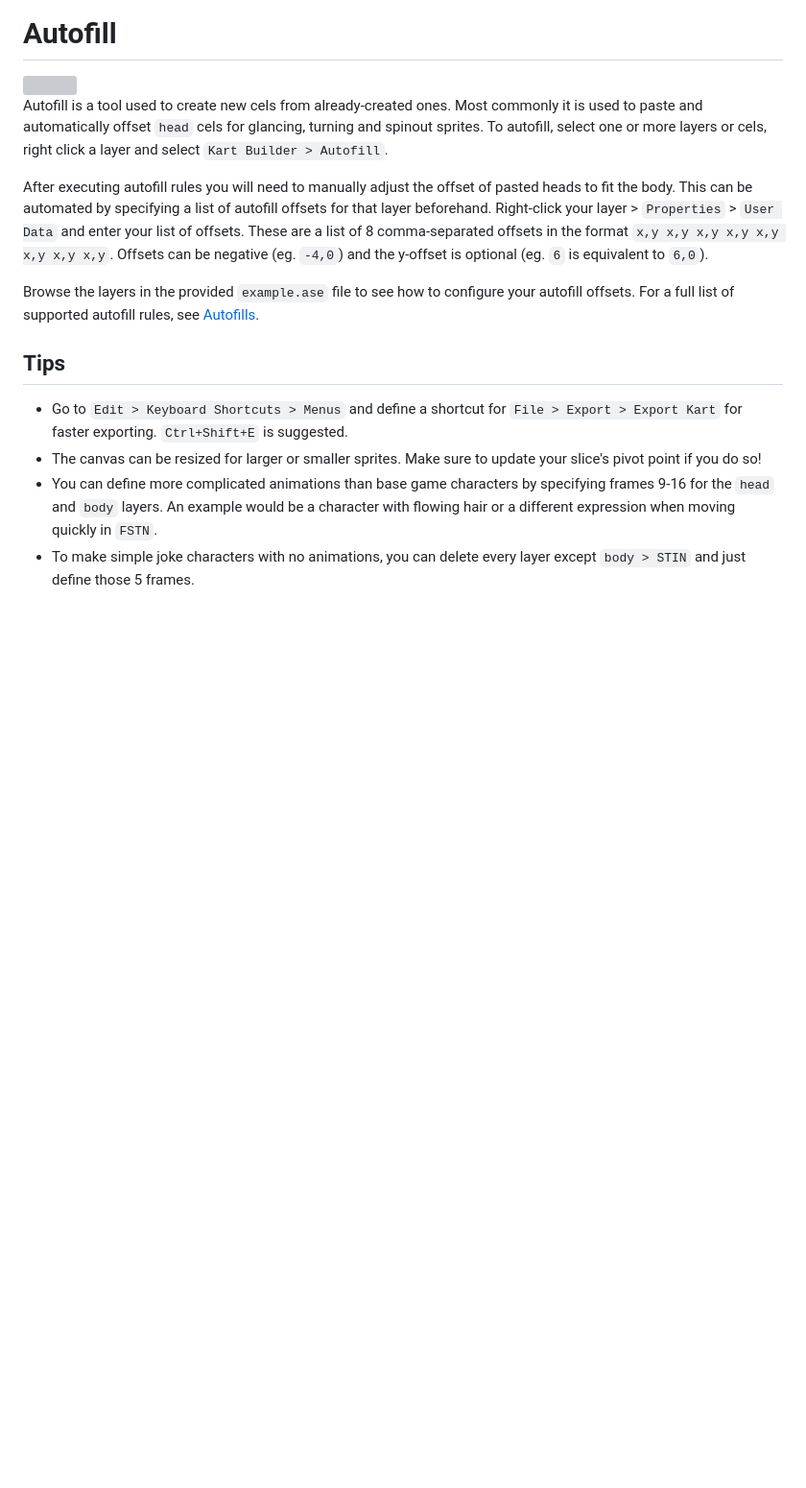
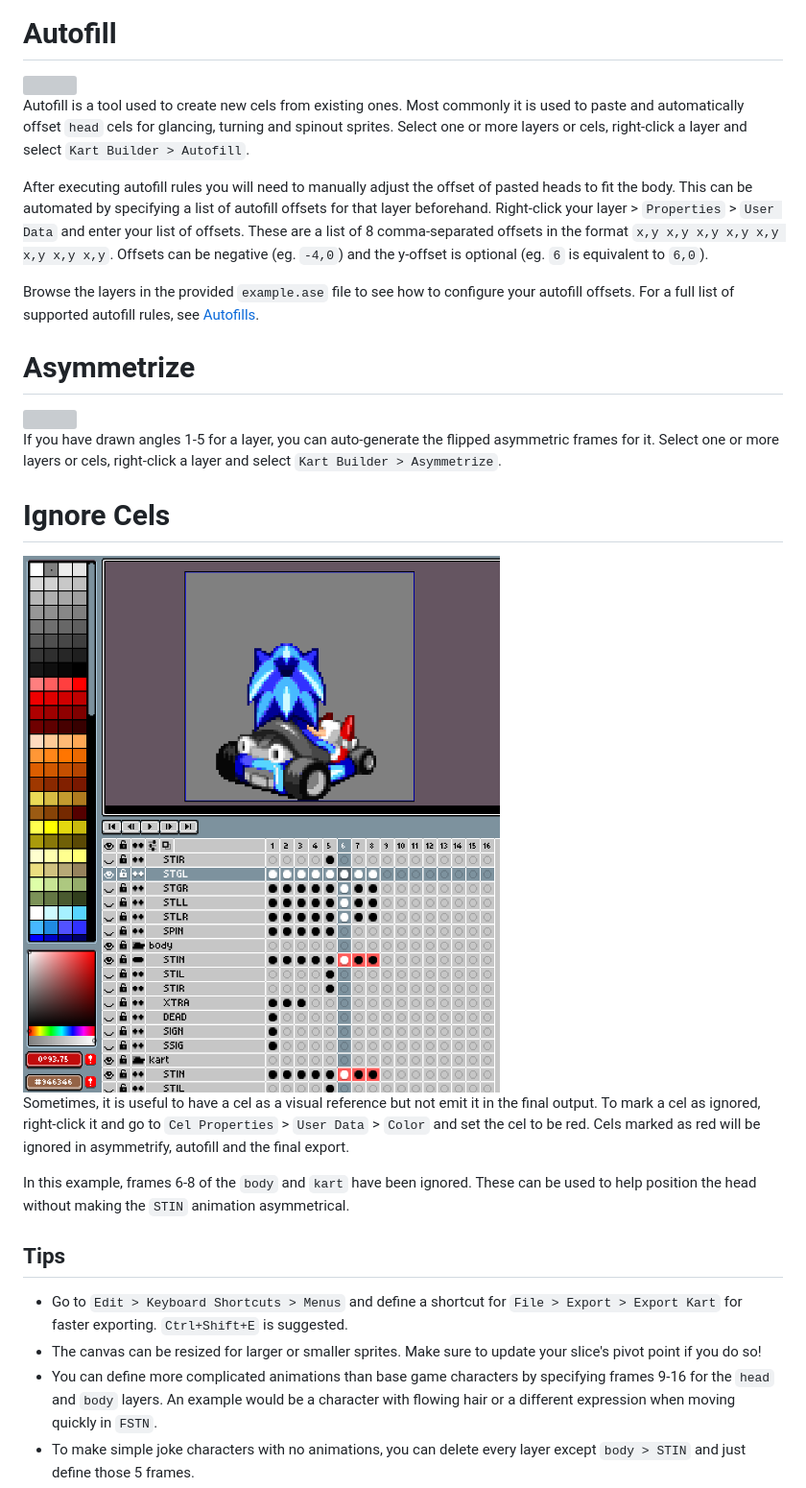
Before and after one commit to DragonDePlatino/Kart-Builder, a Markdown page: docs/EDITING.md, the part around the change. Shown at 96% size. Rendered like a GitHub page; pictures changed too: screenshots/ignore_cels.png (added); blank space fills up the shorter version; grey boxes are pictures that could not be loaded.

Commit message:
Add asymmetrize tool, ignore cels feature

```diff
--- a/docs/EDITING.md
+++ b/docs/EDITING.md
@@ -32,11 +32,25 @@ If Kart Builder cannot find any fallbacks in the chain, it will skip outputting
 
 <img src="../screenshots/autofill.gif" align="center">
 
-Autofill is a tool used to create new cels from already-created ones. Most commonly it is used to paste and automatically offset `head` cels for glancing, turning and spinout sprites. To autofill, select one or more layers or cels, right click a layer and select `Kart Builder > Autofill`.
+Autofill is a tool used to create new cels from existing ones. Most commonly it is used to paste and automatically offset `head` cels for glancing, turning and spinout sprites. Select one or more layers or cels, right-click a layer and select `Kart Builder > Autofill`.
 
 After executing autofill rules you will need to manually adjust the offset of pasted heads to fit the body. This can be automated by specifying a list of autofill offsets for that layer beforehand. Right-click your layer > `Properties` > `User Data` and enter your list of offsets. These are a list of 8 comma-separated offsets in the format `x,y x,y x,y x,y x,y x,y x,y x,y`. Offsets can be negative (eg. `-4,0`) and the y-offset is optional (eg. `6` is equivalent to `6,0`).
 
 Browse the layers in the provided `example.ase` file to see how to configure your autofill offsets. For a full list of supported autofill rules, see [Autofills](AUTOFILLS.md).
+
+# Asymmetrize
+
+<img src="../screenshots/asymmetrize.gif" align="center">
+
+If you have drawn angles 1-5 for a layer, you can auto-generate the flipped asymmetric frames for it. Select one or more layers or cels, right-click a layer and select `Kart Builder > Asymmetrize`.
+
+# Ignore Cels
+
+<img src="../screenshots/ignore_cels.png" align="center">
+
+Sometimes, it is useful to have a cel as a visual reference but not emit it in the final output. To mark a cel as ignored, right-click it and go to `Cel Properties` > `User Data` > `Color` and set the cel to be red. Cels marked as red will be ignored in asymmetrify, autofill and the final export.
+
+In this example, frames 6-8 of the `body` and `kart` have been ignored. These can be used to help position the head without making the `STIN` animation asymmetrical.
 
 ## Tips
 
```
Also changed, not shown: 10 other files.
